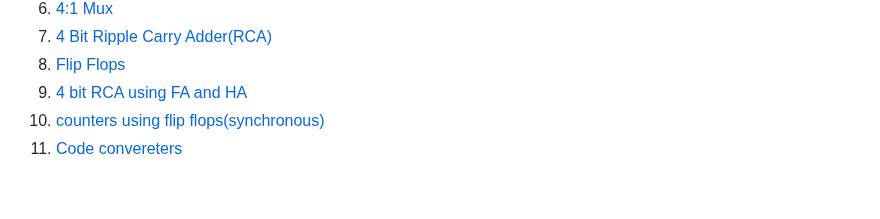
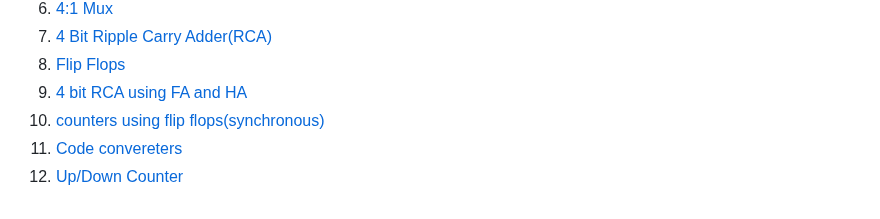
Before and after one commit to bsaisrinivas007/Verilog_Learning, a Markdown page: README.md, the part around the change. Rendered like a GitHub page.

Commit message:
Up down counters are added and main README.md has been edited to reflect it.

```diff
--- a/README.md
+++ b/README.md
@@ -16,3 +16,4 @@ It is expected to have a ubuntu system and installed gtkwave,ikarus verilog and
 9. [4 bit RCA using FA and HA](./RCA_using_FA_and_HA/)
 10. [counters using flip flops(synchronous)](./counters_using_flip_flops/)
 11. [Code convereters](./code_converters/)
+12. [Up/Down Counter](./up_down_counter/)
```
Also changed, not shown: up_down_counter/README.md (added, +156 -0 lines), up_down_counter/up_down_terminal_output.png (added), up_down_counter/waveforms.png (added), 2 other files.
